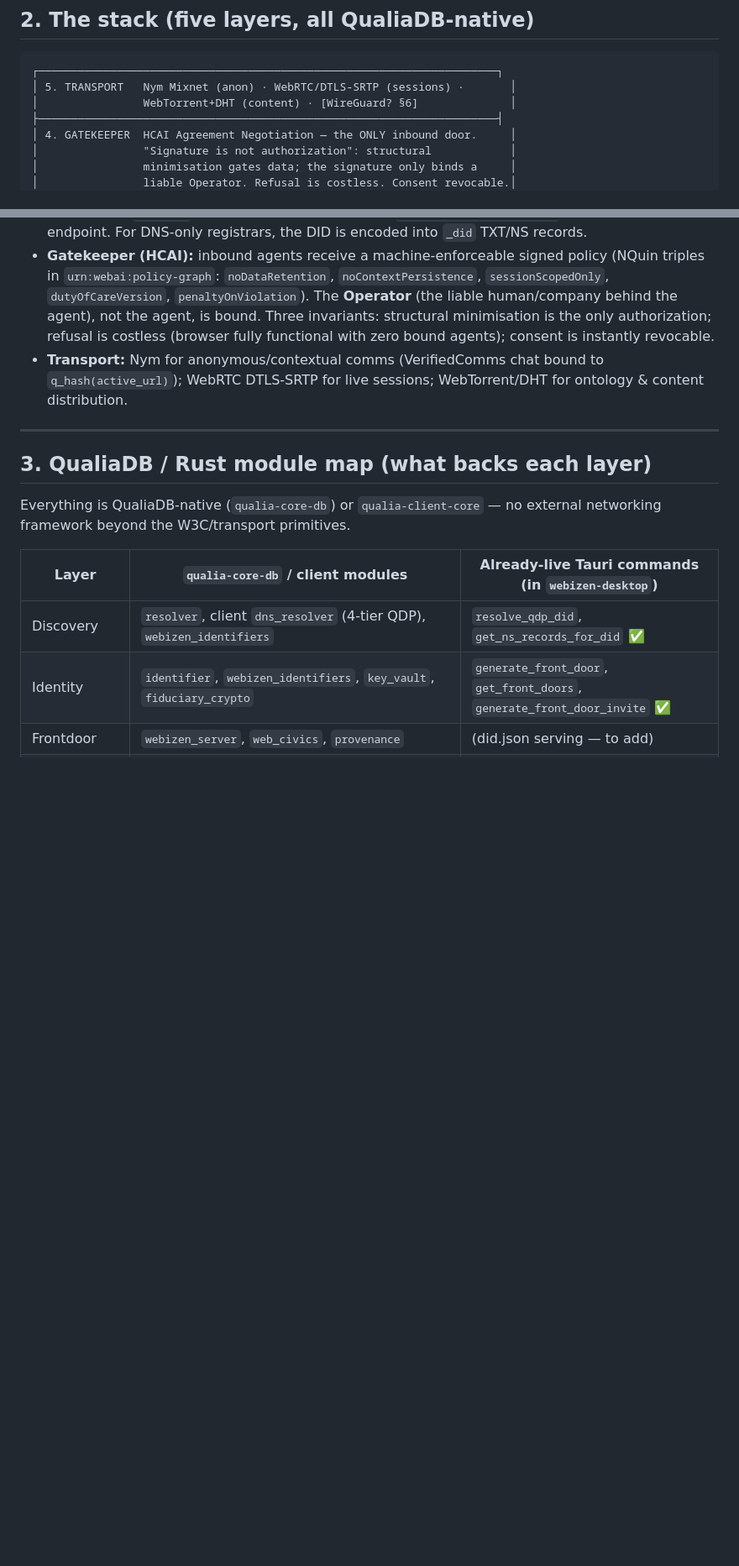
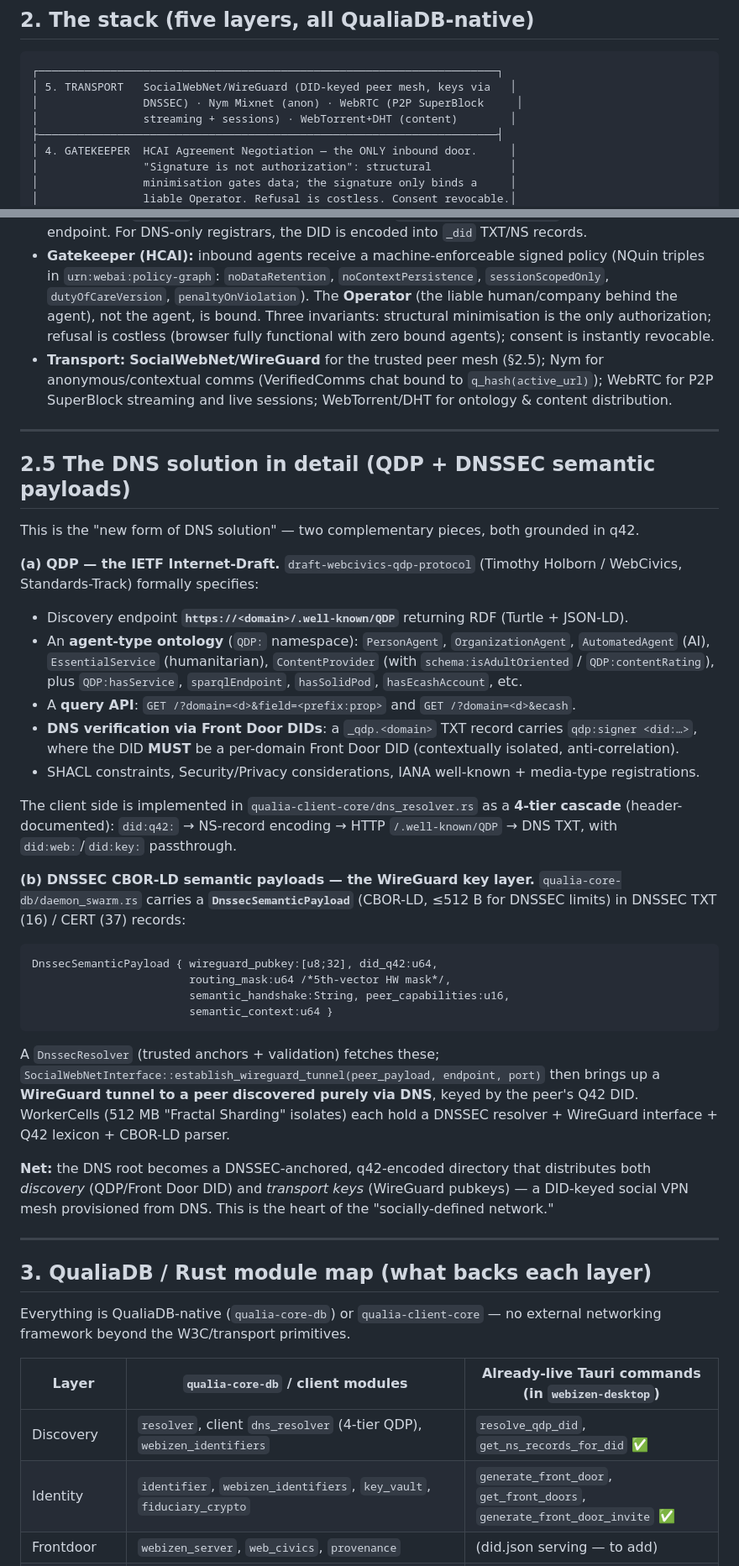
Before and after one commit to mediaprophet/webizen-browser, a Markdown page: WEBIZEN_NETWORK.md, 2 parts joined by grey strips. Shown at 84% size. GitHub-like rendering; blank space fills up the shorter version.

````diff
--- a/WEBIZEN_NETWORK.md
+++ b/WEBIZEN_NETWORK.md
@@ -21,8 +21,9 @@ This is what Master-Plan profile **(B) the local install** delivers. Profiles (A
 
 ```
 ┌──────────────────────────────────────────────────────────────────────┐
-│ 5. TRANSPORT   Nym Mixnet (anon) · WebRTC/DTLS-SRTP (sessions) ·       │
-│                WebTorrent+DHT (content) · [WireGuard? §6]              │
+│ 5. TRANSPORT   SocialWebNet/WireGuard (DID-keyed peer mesh, keys via   │
+│                DNSSEC) · Nym Mixnet (anon) · WebRTC (P2P SuperBlock     │
+│                streaming + sessions) · WebTorrent+DHT (content)        │
 ├──────────────────────────────────────────────────────────────────────┤
 │ 4. GATEKEEPER  HCAI Agreement Negotiation — the ONLY inbound door.     │
 │                "Signature is not authorization": structural            │
@@ -48,7 +49,33 @@ This is what Master-Plan profile **(B) the local install** delivers. Profiles (A
 - **Identity (Front Door DIDs):** each domain gets a *purpose-built* DID "only for that domain… to ensure it doesn't lead to unintended consequences" (notes.md) — i.e. unlinkable per-context identity.
 - **Frontdoor:** `did.json` exposes exactly one service (`HCAIAgreementNegotiation`); no API, no graph endpoint. For DNS-only registrars, the DID is encoded into `_did` TXT/NS records.
 - **Gatekeeper (HCAI):** inbound agents receive a machine-enforceable signed policy (NQuin triples in `urn:webai:policy-graph`: `noDataRetention`, `noContextPersistence`, `sessionScopedOnly`, `dutyOfCareVersion`, `penaltyOnViolation`). The **Operator** (the liable human/company behind the agent), not the agent, is bound. Three invariants: structural minimisation is the only authorization; refusal is costless (browser fully functional with zero bound agents); consent is instantly revocable.
-- **Transport:** Nym for anonymous/contextual comms (VerifiedComms chat bound to `q_hash(active_url)`); WebRTC DTLS-SRTP for live sessions; WebTorrent/DHT for ontology & content distribution.
+- **Transport:** **SocialWebNet/WireGuard** for the trusted peer mesh (§2.5); Nym for anonymous/contextual comms (VerifiedComms chat bound to `q_hash(active_url)`); WebRTC for P2P SuperBlock streaming and live sessions; WebTorrent/DHT for ontology & content distribution.
+
+---
+
+## 2.5 The DNS solution in detail (QDP + DNSSEC semantic payloads)
+
+This is the "new form of DNS solution" — two complementary pieces, both grounded in q42.
+
+**(a) QDP — the IETF Internet-Draft.** `draft-webcivics-qdp-protocol` (Timothy Holborn / WebCivics, Standards-Track) formally specifies:
+- Discovery endpoint **`https://<domain>/.well-known/QDP`** returning RDF (Turtle + JSON-LD).
+- An **agent-type ontology** (`QDP:` namespace): `PersonAgent`, `OrganizationAgent`, `AutomatedAgent` (AI), `EssentialService` (humanitarian), `ContentProvider` (with `schema:isAdultOriented` / `QDP:contentRating`), plus `QDP:hasService`, `sparqlEndpoint`, `hasSolidPod`, `hasEcashAccount`, etc.
+- A **query API**: `GET /?domain=<d>&field=<prefix:prop>` and `GET /?domain=<d>&ecash`.
+- **DNS verification via Front Door DIDs**: a `_qdp.<domain>` TXT record carries `qdp:signer <did:…>`, where the DID **MUST** be a per-domain Front Door DID (contextually isolated, anti-correlation).
+- SHACL constraints, Security/Privacy considerations, IANA well-known + media-type registrations.
+
+The client side is implemented in `qualia-client-core/dns_resolver.rs` as a **4-tier cascade** (header-documented): `did:q42:` → NS-record encoding → HTTP `/.well-known/QDP` → DNS TXT, with `did:web:`/`did:key:` passthrough.
+
+**(b) DNSSEC CBOR-LD semantic payloads — the WireGuard key layer.** `qualia-core-db/daemon_swarm.rs` carries a **`DnssecSemanticPayload`** (CBOR-LD, ≤512 B for DNSSEC limits) in DNSSEC TXT (16) / CERT (37) records:
+```
+DnssecSemanticPayload { wireguard_pubkey:[u8;32], did_q42:u64,
+                        routing_mask:u64 /*5th-vector HW mask*/,
+                        semantic_handshake:String, peer_capabilities:u16,
+                        semantic_context:u64 }
+```
+A `DnssecResolver` (trusted anchors + validation) fetches these; `SocialWebNetInterface::establish_wireguard_tunnel(peer_payload, endpoint, port)` then brings up a **WireGuard tunnel to a peer discovered purely via DNS**, keyed by the peer's Q42 DID. WorkerCells (512 MB "Fractal Sharding" isolates) each hold a DNSSEC resolver + WireGuard interface + Q42 lexicon + CBOR-LD parser.
+
+**Net:** the DNS root becomes a DNSSEC-anchored, q42-encoded directory that distributes both *discovery* (QDP/Front Door DID) and *transport keys* (WireGuard pubkeys) — a DID-keyed social VPN mesh provisioned from DNS. This is the heart of the "socially-defined network."
 
 ---
 
````
Also changed, not shown: other parts of WEBIZEN_NETWORK.md (+10 -10 lines), WEBIZEN_QUALIADB_GAPS.md (added, +69 -0 lines).
